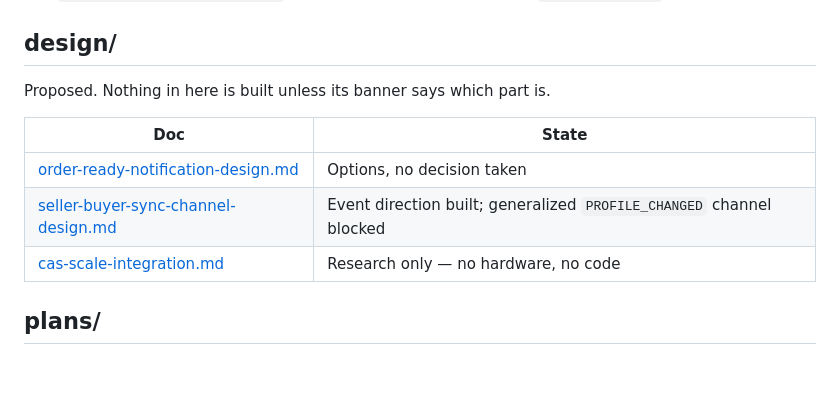
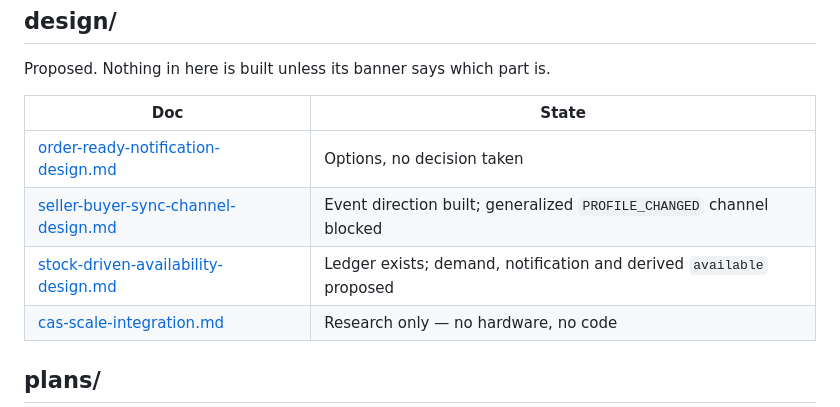
Before and after one commit to leiter/newverse, a Markdown page: doc/README.md, the part around the change. GitHub-like rendering; blank space fills up the shorter version.

```diff
--- a/doc/README.md
+++ b/doc/README.md
@@ -57,6 +57,7 @@ Proposed. Nothing in here is built unless its banner says which part is.
 |-----|-------|
 | [order-ready-notification-design.md](design/order-ready-notification-design.md) | Options, no decision taken |
 | [seller-buyer-sync-channel-design.md](design/seller-buyer-sync-channel-design.md) | Event direction built; generalized `PROFILE_CHANGED` channel blocked |
+| [stock-driven-availability-design.md](design/stock-driven-availability-design.md) | Ledger exists; demand, notification and derived `available` proposed |
 | [cas-scale-integration.md](design/cas-scale-integration.md) | Research only — no hardware, no code |
 
 ## plans/
```
Also changed, not shown: doc/design/stock-driven-availability-design.md (added, +503 -0 lines).
